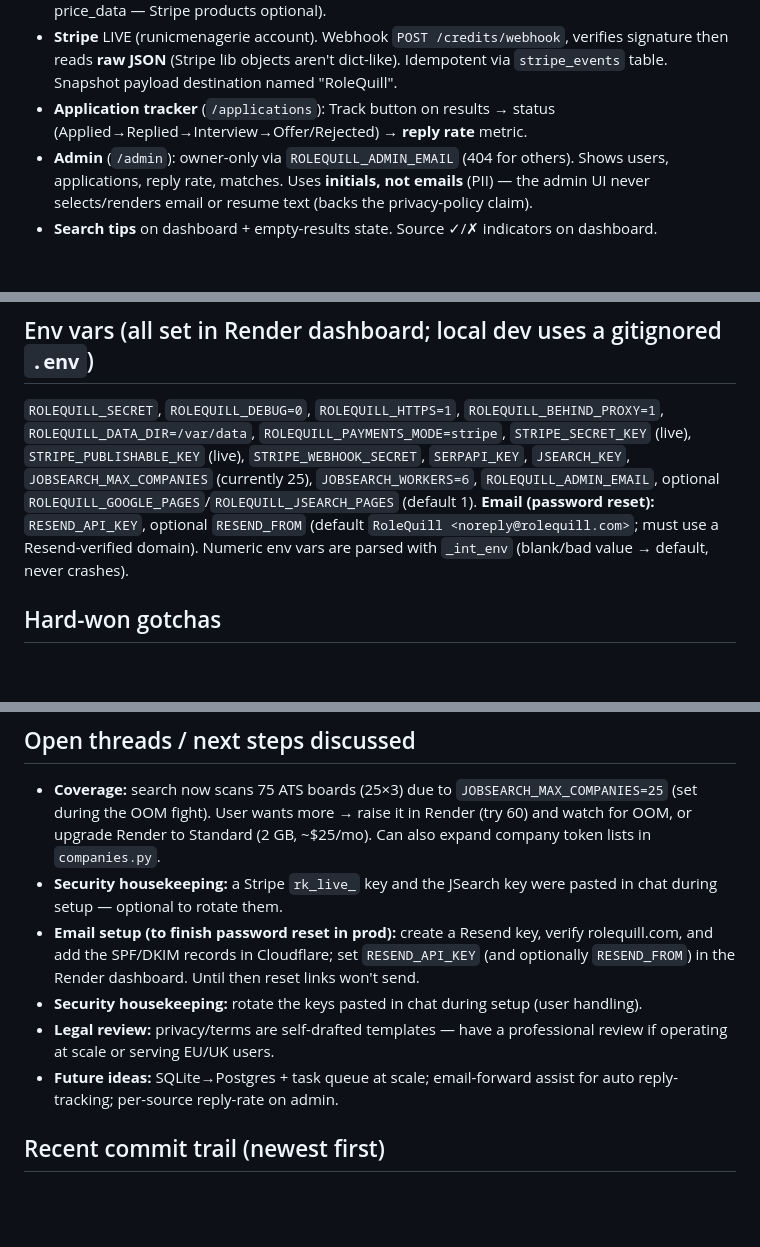
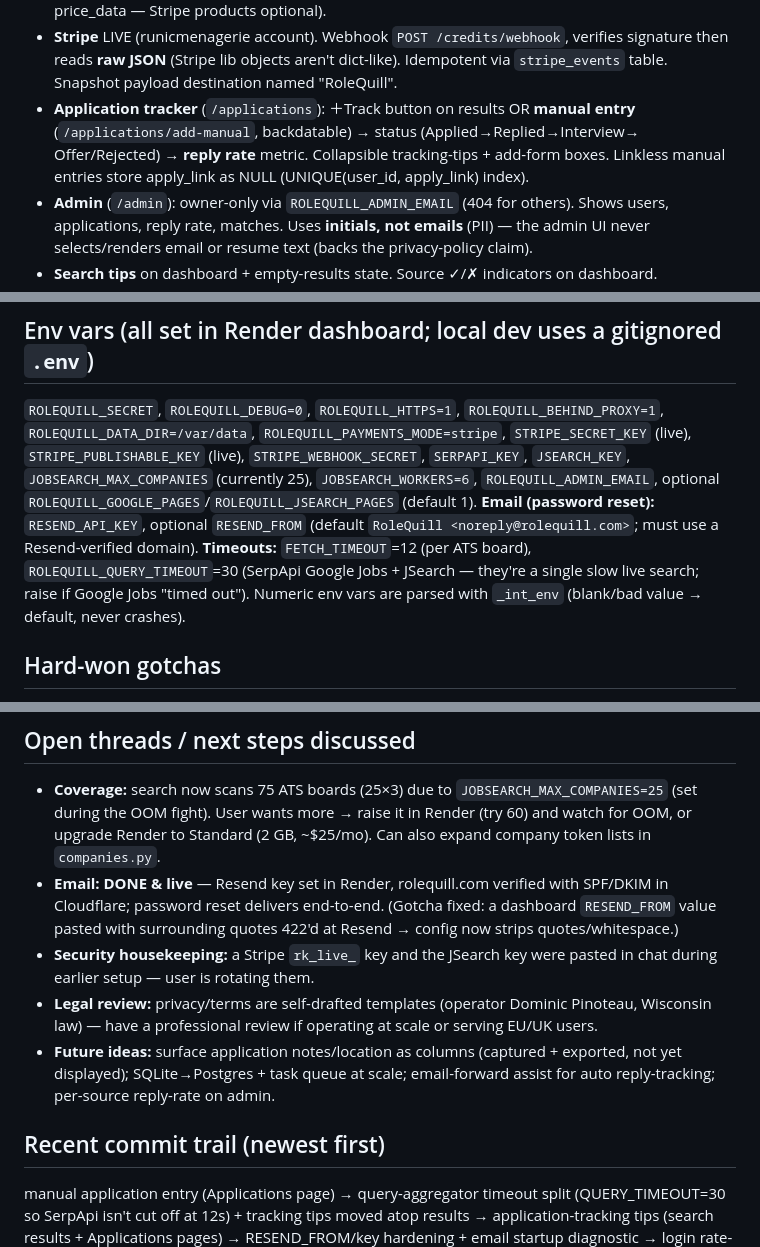
Before and after one commit to dompin-cloud/rolequill, a Markdown page: HANDOFF.md, 3 parts joined by grey strips. Rendered like a GitHub page; blank space fills up the shorter version.

Commit message:
Update HANDOFF: manual app entry, query timeout, Resend live, refreshed notes
Sync the session handoff to current state — manual application entry, the
QUERY_TIMEOUT split, tracking tips, and the fact that Resend email/password reset
is now live end-to-end. Consolidate the stale key-rotation/email-setup notes.

Co-Authored-By: Claude Opus 4.8 <noreply@anthropic.com>

```diff
--- a/HANDOFF.md
+++ b/HANDOFF.md
@@ -63,8 +63,10 @@ Title is **optional** (blank = skills-first).
 - **Stripe** LIVE (runicmenagerie account). Webhook `POST /credits/webhook`, verifies
   signature then reads **raw JSON** (Stripe lib objects aren't dict-like). Idempotent
   via `stripe_events` table. Snapshot payload destination named "RoleQuill".
-- **Application tracker** (`/applications`): Track button on results → status
-  (Applied→Replied→Interview→Offer/Rejected) → **reply rate** metric.
+- **Application tracker** (`/applications`): ＋Track button on results OR **manual entry**
+  (`/applications/add-manual`, backdatable) → status (Applied→Replied→Interview→
+  Offer/Rejected) → **reply rate** metric. Collapsible tracking-tips + add-form boxes.
+  Linkless manual entries store apply_link as NULL (UNIQUE(user_id, apply_link) index).
 - **Admin** (`/admin`): owner-only via `ROLEQUILL_ADMIN_EMAIL` (404 for others). Shows
   users, applications, reply rate, matches. Uses **initials, not emails** (PII) — the
   admin UI never selects/renders email or resume text (backs the privacy-policy claim).
@@ -92,6 +94,8 @@ Title is **optional** (blank = skills-first).
 optional `ROLEQUILL_GOOGLE_PAGES`/`ROLEQUILL_JSEARCH_PAGES` (default 1).
 **Email (password reset):** `RESEND_API_KEY`, optional `RESEND_FROM` (default
 `RoleQuill <noreply@rolequill.com>`; must use a Resend-verified domain).
+**Timeouts:** `FETCH_TIMEOUT`=12 (per ATS board), `ROLEQUILL_QUERY_TIMEOUT`=30 (SerpApi
+Google Jobs + JSearch — they're a single slow live search; raise if Google Jobs "timed out").
 Numeric env vars are parsed with `_int_env` (blank/bad value → default, never crashes).
 
 ## Hard-won gotchas
@@ -108,18 +112,24 @@ Numeric env vars are parsed with `_int_env` (blank/bad value → default, never
   (set during the OOM fight). User wants more → raise it in Render (try 60) and watch
   for OOM, or upgrade Render to Standard (2 GB, ~$25/mo). Can also expand company token
   lists in `companies.py`.
+- **Email: DONE & live** — Resend key set in Render, rolequill.com verified with
+  SPF/DKIM in Cloudflare; password reset delivers end-to-end. (Gotcha fixed: a
+  dashboard `RESEND_FROM` value pasted with surrounding quotes 422'd at Resend →
+  config now strips quotes/whitespace.)
 - **Security housekeeping:** a Stripe `rk_live_` key and the JSearch key were pasted in
-  chat during setup — optional to rotate them.
-- **Email setup (to finish password reset in prod):** create a Resend key, verify
-  rolequill.com, and add the SPF/DKIM records in Cloudflare; set `RESEND_API_KEY` (and
-  optionally `RESEND_FROM`) in the Render dashboard. Until then reset links won't send.
-- **Security housekeeping:** rotate the keys pasted in chat during setup (user handling).
-- **Legal review:** privacy/terms are self-drafted templates — have a professional
-  review if operating at scale or serving EU/UK users.
-- **Future ideas:** SQLite→Postgres + task queue at scale; email-forward assist for
+  chat during earlier setup — user is rotating them.
+- **Legal review:** privacy/terms are self-drafted templates (operator Dominic
+  Pinoteau, Wisconsin law) — have a professional review if operating at scale or
+  serving EU/UK users.
+- **Future ideas:** surface application notes/location as columns (captured + exported,
+  not yet displayed); SQLite→Postgres + task queue at scale; email-forward assist for
   auto reply-tracking; per-source reply-rate on admin.
 
 ## Recent commit trail (newest first)
+manual application entry (Applications page) → query-aggregator timeout split
+(QUERY_TIMEOUT=30 so SerpApi isn't cut off at 12s) + tracking tips moved atop results →
+application-tracking tips (search results + Applications pages) →
+RESEND_FROM/key hardening + email startup diagnostic →
 login rate-limit + password reset (Resend email, single-use tokens) →
 privacy/data-control (policy+terms, account export/delete, resume delete, consent) →
 env-parse crash fix → pin deps + loosen python → JSearch indicator → JSearch v5
```
Also changed, not shown: other parts of HANDOFF.md (+1 -1 lines).
